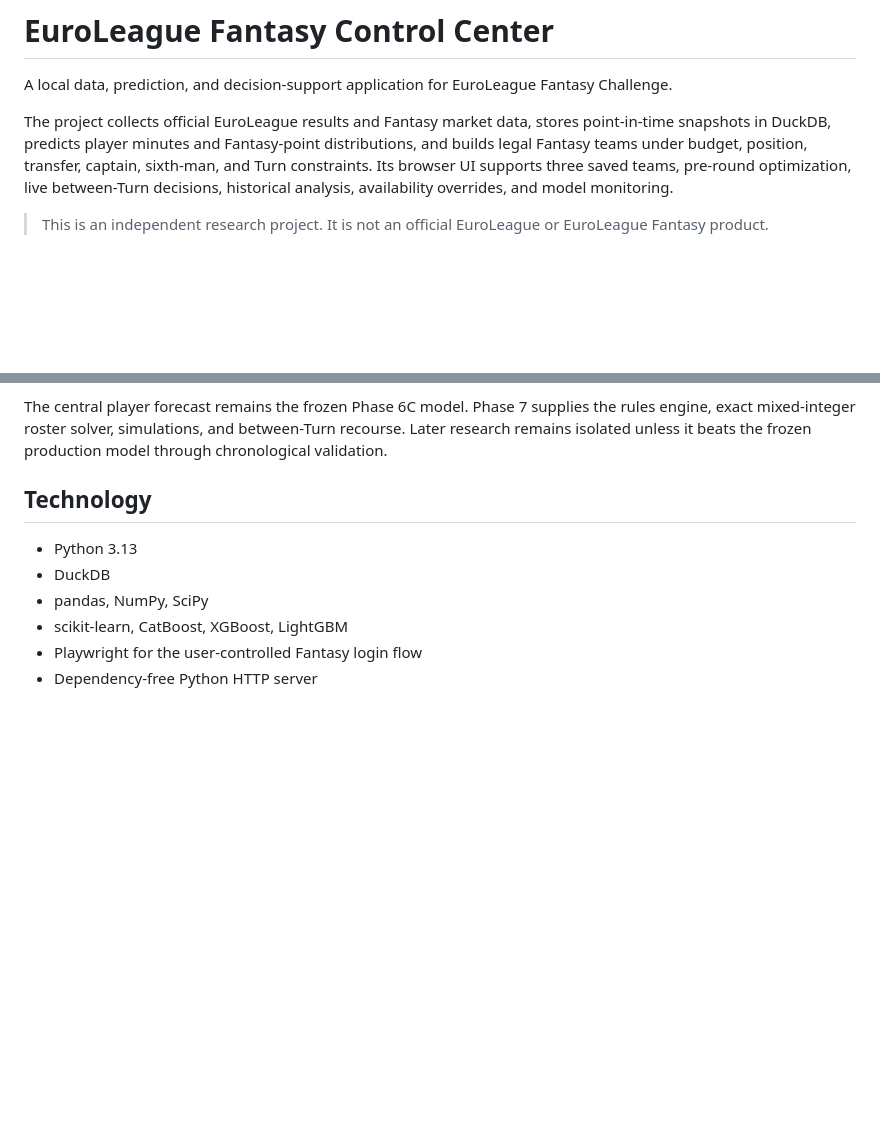
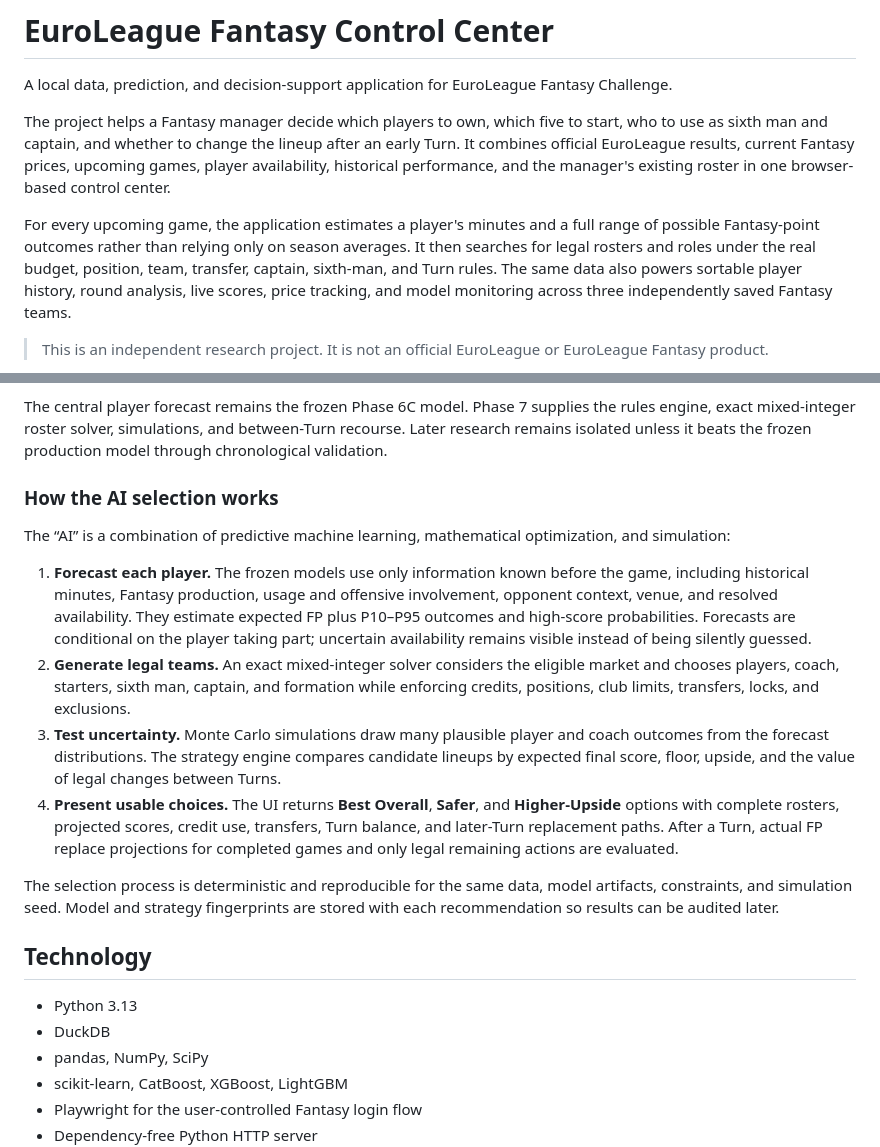
Before and after one commit to AtaQou/ELfantasy, a Markdown page: README.md, 2 parts joined by grey strips. Drawn GitHub-style; blank space fills up the shorter version.

Commit message:
Clarify project and AI selection in README

```diff
--- a/README.md
+++ b/README.md
@@ -2,7 +2,9 @@
 
 A local data, prediction, and decision-support application for EuroLeague Fantasy Challenge.
 
-The project collects official EuroLeague results and Fantasy market data, stores point-in-time snapshots in DuckDB, predicts player minutes and Fantasy-point distributions, and builds legal Fantasy teams under budget, position, transfer, captain, sixth-man, and Turn constraints. Its browser UI supports three saved teams, pre-round optimization, live between-Turn decisions, historical analysis, availability overrides, and model monitoring.
+The project helps a Fantasy manager decide which players to own, which five to start, who to use as sixth man and captain, and whether to change the lineup after an early Turn. It combines official EuroLeague results, current Fantasy prices, upcoming games, player availability, historical performance, and the manager's existing roster in one browser-based control center.
+
+For every upcoming game, the application estimates a player's minutes and a full range of possible Fantasy-point outcomes rather than relying only on season averages. It then searches for legal rosters and roles under the real budget, position, team, transfer, captain, sixth-man, and Turn rules. The same data also powers sortable player history, round analysis, live scores, price tracking, and model monitoring across three independently saved Fantasy teams.
 
 > This is an independent research project. It is not an official EuroLeague or EuroLeague Fantasy product.
 
@@ -48,6 +44,17 @@ The pipeline deliberately separates four concerns:
 4. **Presentation** explains the inputs, recommendations, uncertainty, and live Turn actions in the local web UI.
 
 The central player forecast remains the frozen Phase 6C model. Phase 7 supplies the rules engine, exact mixed-integer roster solver, simulations, and between-Turn recourse. Later research remains isolated unless it beats the frozen production model through chronological validation.
+
+### How the AI selection works
+
+The “AI” is a combination of predictive machine learning, mathematical optimization, and simulation:
+
+1. **Forecast each player.** The frozen models use only information known before the game, including historical minutes, Fantasy production, usage and offensive involvement, opponent context, venue, and resolved availability. They estimate expected FP plus P10–P95 outcomes and high-score probabilities. Forecasts are conditional on the player taking part; uncertain availability remains visible instead of being silently guessed.
+2. **Generate legal teams.** An exact mixed-integer solver considers the eligible market and chooses players, coach, starters, sixth man, captain, and formation while enforcing credits, positions, club limits, transfers, locks, and exclusions.
+3. **Test uncertainty.** Monte Carlo simulations draw many plausible player and coach outcomes from the forecast distributions. The strategy engine compares candidate lineups by expected final score, floor, upside, and the value of legal changes between Turns.
+4. **Present usable choices.** The UI returns **Best Overall**, **Safer**, and **Higher-Upside** options with complete rosters, projected scores, credit use, transfers, Turn balance, and later-Turn replacement paths. After a Turn, actual FP replace projections for completed games and only legal remaining actions are evaluated.
+
+The selection process is deterministic and reproducible for the same data, model artifacts, constraints, and simulation seed. Model and strategy fingerprints are stored with each recommendation so results can be audited later.
 
 ## Technology
 
```
Also changed, not shown: other parts of README.md (+11 -17 lines).
